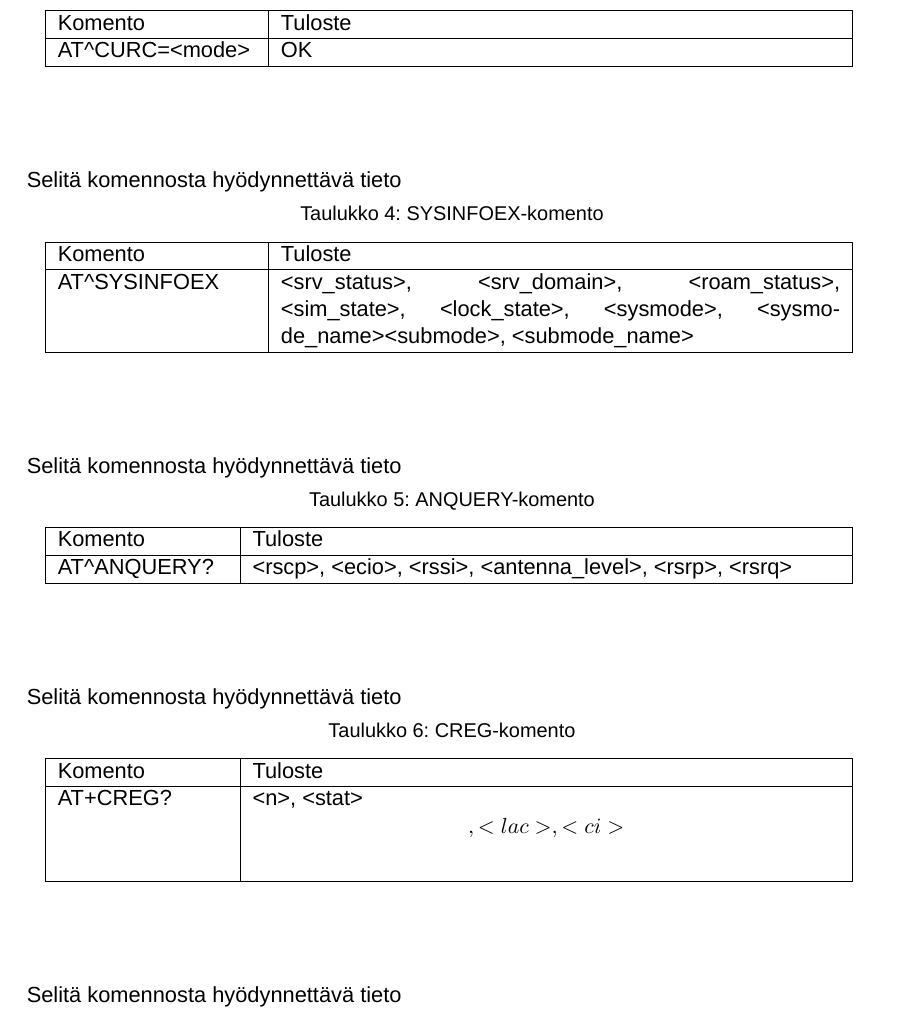
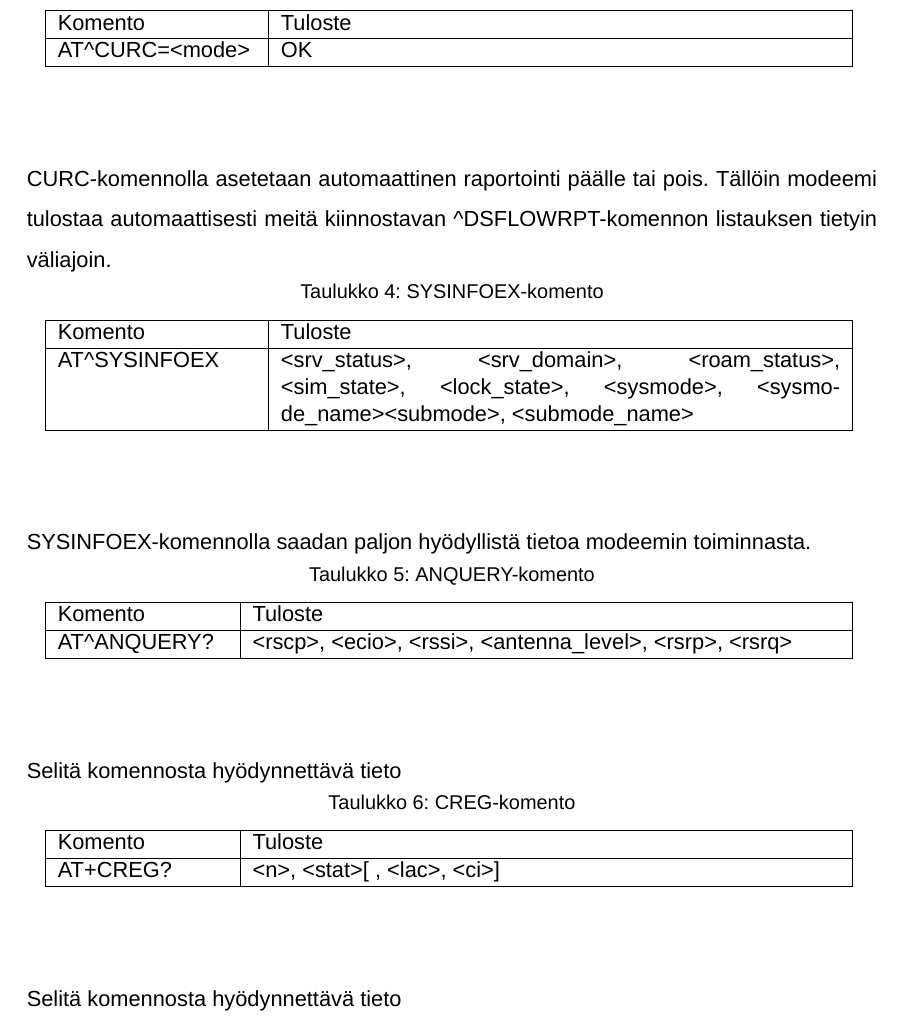
Before and after one commit to shruggi/thesis, a LaTeX thesis (paavola_inssi.tex): part of page 13 of 17, cut so that both start at the same text. Compiled offline with XeLaTeX; a missing font is replaced by an installed copy or a similar font.

Commit message:
kirjotin jotain, jee.

```diff
--- a/paavola_inssi.tex
+++ b/paavola_inssi.tex
@@ -152,6 +152,7 @@ First name Last name, Title (for example: Principal Lecturer)
 \captiontitlefont{\small}
 %space after figure caption (and other float elements)
 \setlength{\belowcaptionskip}{-7pt}
+\DeclareGraphicsExtensions{.png,.PNG,.jpg}
 
 %TABLE
 \counterwithout{table}{chapter}
@@ -587,7 +588,7 @@ Dokumentteja selailemalla ja kokeilemalla komentoja saatiin selville, mitkä kom
 	\end{tabularx}
 	\label{table:atkomento_curc}
 \end{table}
-Selitä komennosta hyödynnettävä tieto
+CURC-komennolla asetetaan automaattinen raportointi päälle tai pois. Tällöin modeemi tulostaa automaattisesti meitä kiinnostavan \^{}DSFLOWRPT-komennon listauksen tietyin väliajoin.
 \begin{table}[H]
 	\centering
 	\caption{SYSINFOEX-komento}
@@ -600,7 +601,7 @@ Selitä komennosta hyödynnettävä tieto
 	\end{tabularx}
 	\label{table:atkomento_sysinfoex}
 \end{table}
-Selitä komennosta hyödynnettävä tieto
+SYSINFOEX-komennolla saadan paljon hyödyllistä tietoa modeemin toiminnasta.
 \begin{table}[H]
 	\centering
 	\caption{ANQUERY-komento}
@@ -621,7 +622,7 @@ Selitä komennosta hyödynnettävä tieto
 		\hline
 		Komento & Tuloste \\
     		\hline
-		AT+CREG? & \textless n\textgreater , \textless stat\textgreater \[ , \textless lac\textgreater , \textless ci\textgreater \] \\
+		AT+CREG? & \textless n\textgreater , \textless stat\textgreater [ , \textless lac\textgreater , \textless ci\textgreater ] \\
 		\hline
 	\end{tabularx}
 	\label{table:atkomento_creg}
```
Also changed, not shown: paavola_inssi.pdf.
